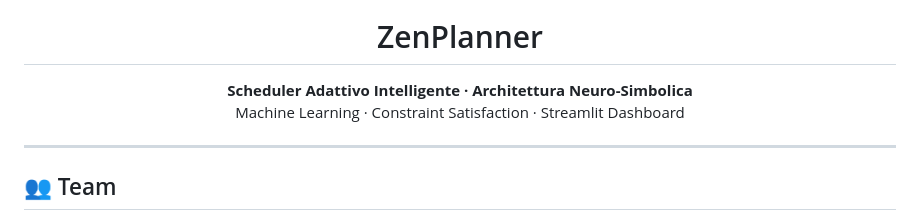
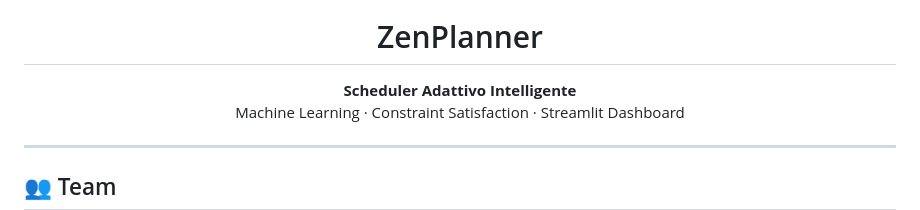
Before and after one commit to KekkoCoppola/ZenPlanner, a Markdown page: README.md, the part around the change. Rendered like a GitHub page.

```diff
--- a/README.md
+++ b/README.md
@@ -5,7 +5,7 @@
 <h1 align="center">ZenPlanner</h1>
 
 <p align="center">
-  <b>Scheduler Adattivo Intelligente · Architettura Neuro-Simbolica</b><br>
+  <b>Scheduler Adattivo Intelligente</b><br>
   Machine Learning · Constraint Satisfaction · Streamlit Dashboard
 </p>
 
```
